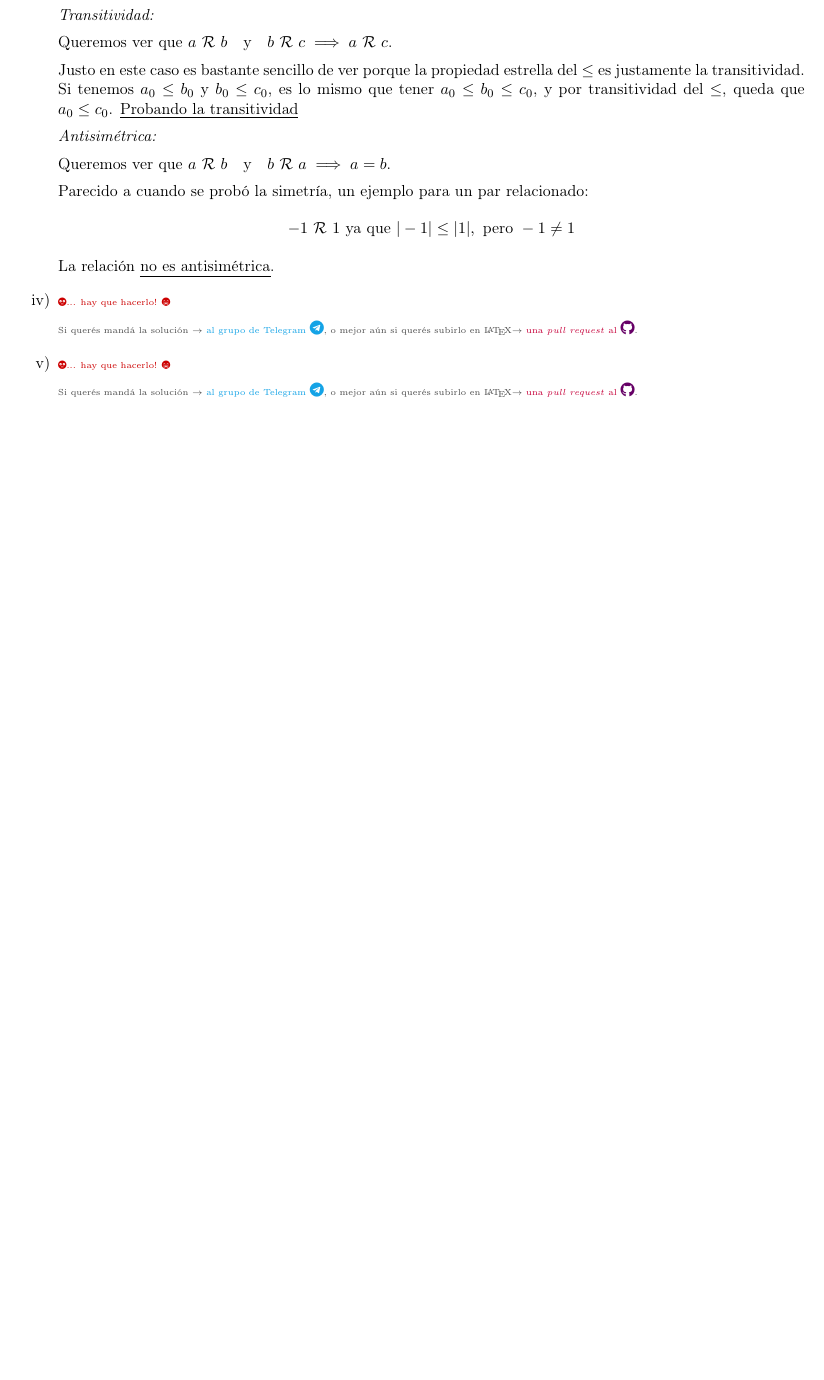
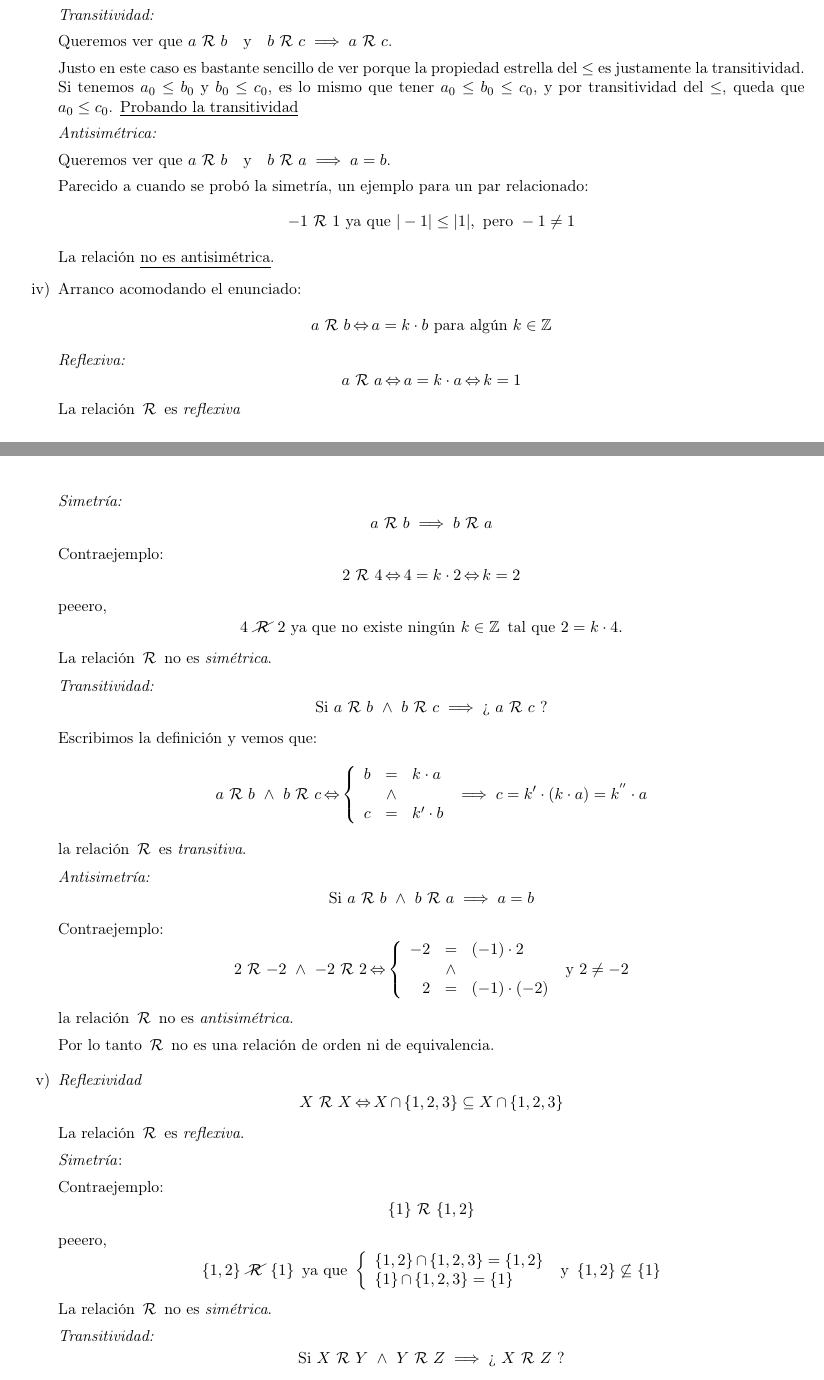
Before and after one commit to nad-garraz/algebraUno, a LaTeX document (1-guia/1-sol.tex, which reads 1-guia/ejercicios-1/ej-22-1.tex): part of page 26 of 55 before the commit and two parts of pages 26 and 27 of 57 after it, the two joined at a grey line, cut so that both start at the same text, the shorter picture padded with empty space. Compiled offline with pdfLaTeX.

Commit message:
add ej 22 4 y 5 guia 1

```diff
--- a/1-guia/ejercicios-1/ej-22-1.tex
+++ b/1-guia/ejercicios-1/ej-22-1.tex
@@ -160,10 +160,96 @@ Voy a estar usando cosas del \hyperlink{teoria-1:relaciones}{resumen teórico de
 
         Parecido a cuando se probó la simetría, un ejemplo para un par relacionado:
         $$
-        -1 \relacion 1 \text{ ya que } |-1| \leq |1|, \text{ pero } -1 \distinto 1
+          -1 \relacion 1 \text{ ya que } |-1| \leq |1|, \text{ pero } -1 \distinto 1
         $$
         La relación \ul{no es antisimétrica}.
 
-  \item \hacer
+  \item Arranco acomodando el enunciado:
+        $$
+          a \relacion b \sii a = k \cdot b ~ \text{para algún} ~ k \en \enteros
+        $$
+        \textit{Reflexiva:}
+        $$
+          a \relacion a \sii a = k \cdot a \sii k = 1
+        $$
+        La relación $\relacion$ es \textit{reflexiva}
 
-  \item \hacer
+        \textit{Simetría:}
+        $$
+          a \relacion b \entonces b \relacion a
+        $$
+        Contraejemplo:
+        $$
+          2 \relacion 4 \sii 4 = k \cdot 2 \sii  k = 2
+        $$
+        peeero,
+        $$
+          4 \norelacion 2  ~ \text{ya que no existe ningún} ~  k \en \enteros ~ \text{tal que} ~  2 = k \cdot 4.
+        $$
+        La relación $\relacion$ no es \textit{simétrica}.
+
+        \textit{Transitividad:}
+        $$
+          \text{Si} ~ a \relacion b  ~ \land ~  b \relacion c \entonces \text{¿}~ a \relacion c ~\text{?}
+        $$
+        Escribimos la definición y vemos que:
+        $$
+          a \relacion b ~ \land  ~ b \relacion c
+          \sii
+          \llave{rcl}{
+            b & = & k \cdot a \\
+            & \land & \\
+            c & = & k' \cdot b
+          }
+          \entonces c = k' \cdot ( k \cdot a) =k^{''} \cdot a
+        $$
+        la relación $\relacion$ es \textit{transitiva}.
+
+        \textit{Antisimetría:}
+        $$
+          \text{Si} ~ a \relacion b  ~ \land ~ b \relacion a \entonces  a = b
+        $$
+        Contraejemplo:
+        $$
+          2 \relacion -2 ~ \land  ~ -2 \relacion 2
+          \sii
+          \llave{rcl}{
+            -2 & = & (-1) \cdot 2 \\
+            & \land & \\
+            2 & = & (-1) \cdot (-2)
+          }
+          ~ \text{y} ~
+          2 \distinto -2
+        $$
+        la relación $\relacion$ no es \textit{antisimétrica}.
+
+        Por lo tanto $\relacion$ no es una relación de orden ni de equivalencia.
+  \item
+        \textit{Reflexividad}
+        $$
+          X \relacion X \sii X \inter \set{1,2,3} \subseteq X \inter \set{1,2,3}
+        $$
+        La relación $\relacion$ es \textit{reflexiva}.
+
+        \textit{Simetría}:
+
+        Contraejemplo:
+        $$
+          \set{1} \relacion \set{1,2}
+        $$
+        peeero,
+        $$
+          \set{1,2} \norelacion \set{1}
+          ~ \text{ya que} ~
+          \llave{l}{
+            \set{1,2} \inter \set{1,2,3} = \set{1,2}\\
+            \set{1} \inter \set{1,2,3} = \set{1}
+          }
+          ~ \text{y} ~
+          \set{1,2} \not\subseteq \set{1}
+        $$
+        La relación $\relacion$ no es \textit{simétrica}.
+
+        \textit{Transitividad:}
+        $$
+          \text{Si} ~ X \relacion Y  ~ \land ~  Y \relacion Z \entonces \text{¿}~ X \relacion Z ~\text{?}
```
Also changed, not shown: 1-guia/1-sol.pdf, 1-guia/ejercicios-1/ej-22-1.tex (31 more changed lines).
